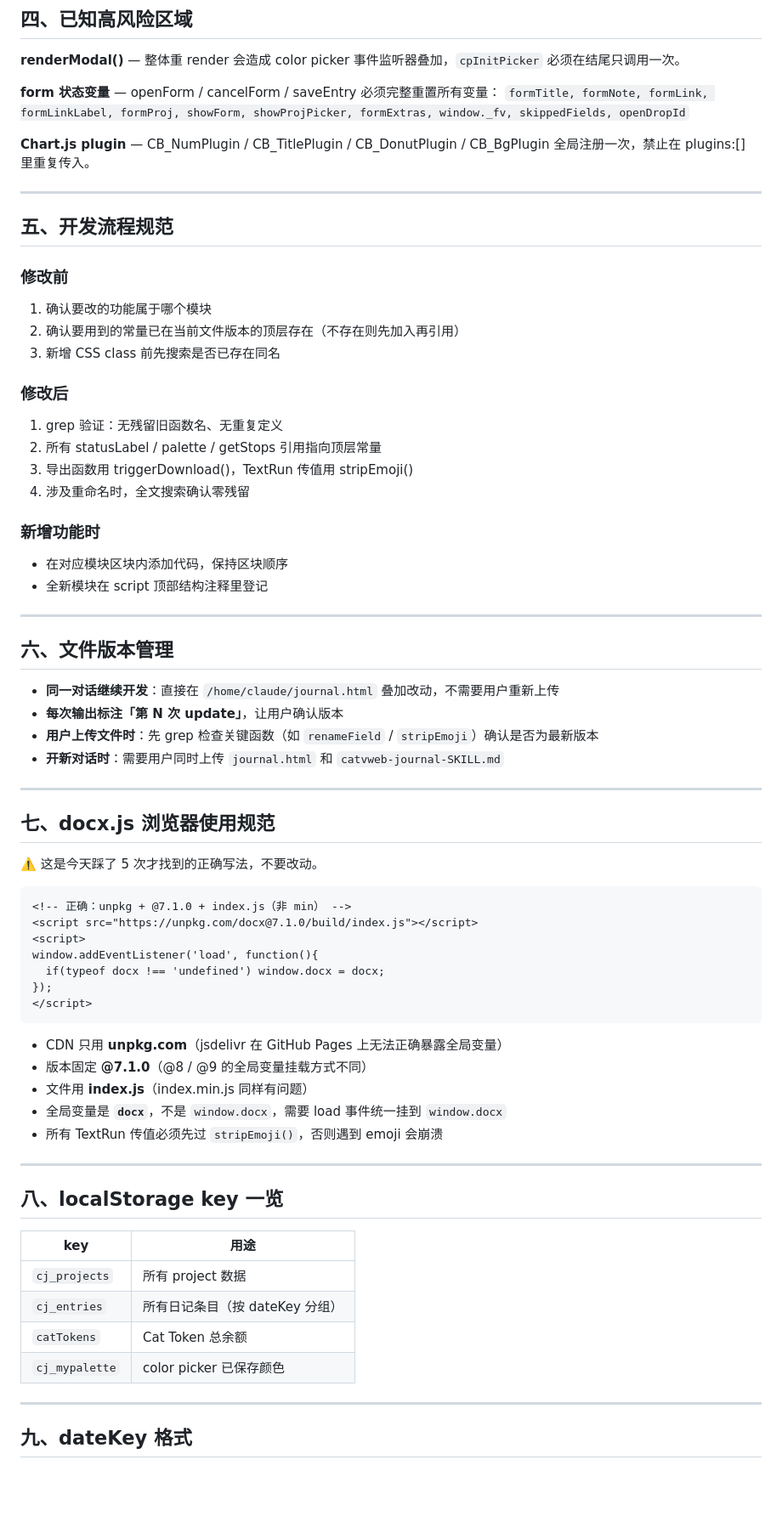
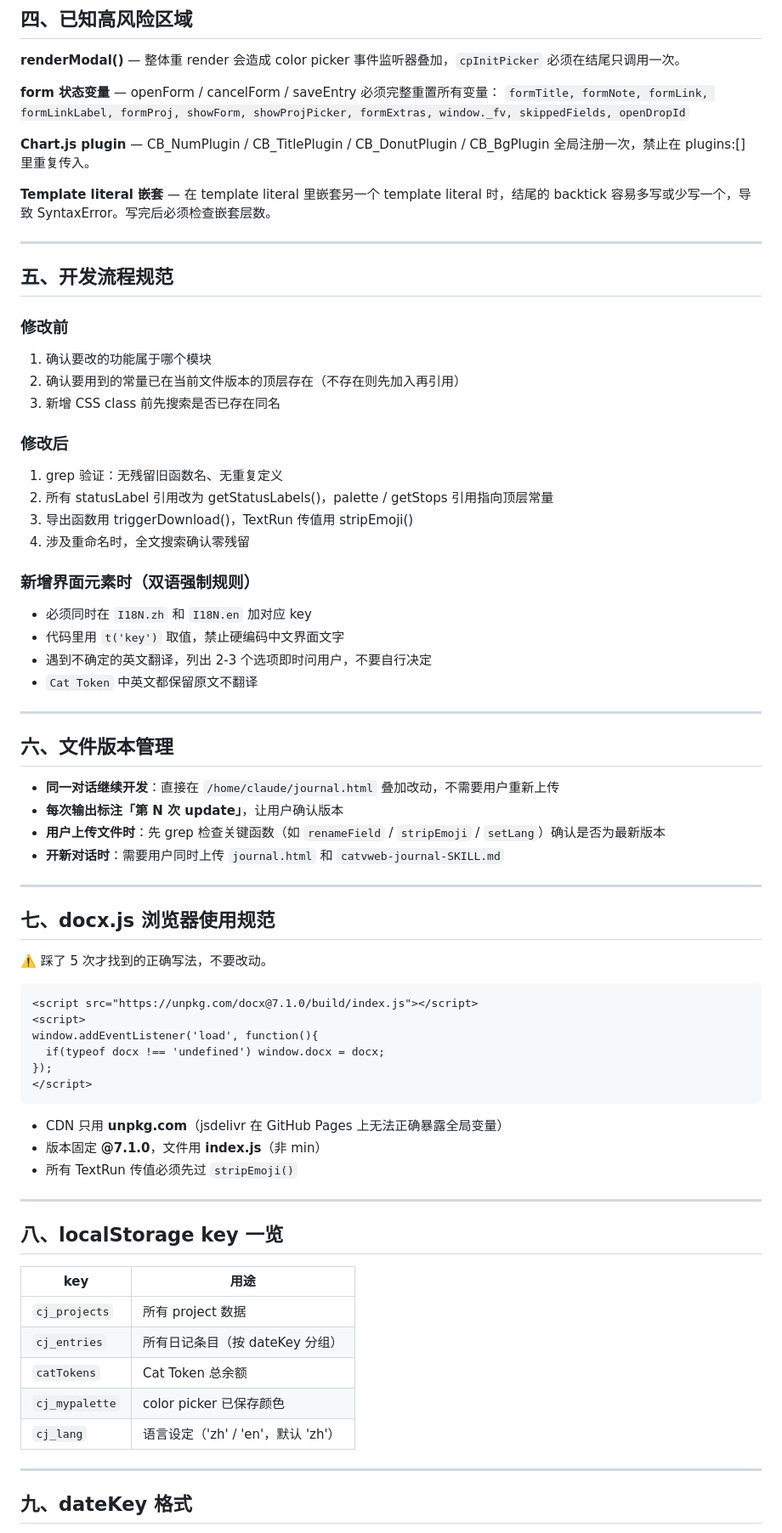
Before and after one commit to VZON7/catVweb, a Markdown page: catvweb-journal-SKILL (1).md, the part around one of its changes. Shown at 85% size. GitHub-like rendering; blank space fills up the shorter version.

````diff
--- a/catvweb-journal-SKILL (1).md
+++ b/catvweb-journal-SKILL (1).md
@@ -77,6 +78,8 @@ journal.html
 
 **Chart.js plugin** — CB_NumPlugin / CB_TitlePlugin / CB_DonutPlugin / CB_BgPlugin 全局注册一次，禁止在 plugins:[] 里重复传入。
 
+**Template literal 嵌套** — 在 template literal 里嵌套另一个 template literal 时，结尾的 backtick 容易多写或少写一个，导致 SyntaxError。写完后必须检查嵌套层数。
+
 ---
 
 ## 五、开发流程规范
@@ -88,13 +91,15 @@ journal.html
 
 ### 修改后
 1. grep 验证：无残留旧函数名、无重复定义
-2. 所有 statusLabel / palette / getStops 引用指向顶层常量
+2. 所有 statusLabel 引用改为 getStatusLabels()，palette / getStops 引用指向顶层常量
 3. 导出函数用 triggerDownload()，TextRun 传值用 stripEmoji()
 4. 涉及重命名时，全文搜索确认零残留
 
-### 新增功能时
-- 在对应模块区块内添加代码，保持区块顺序
-- 全新模块在 script 顶部结构注释里登记
+### 新增界面元素时（双语强制规则）
+- 必须同时在 `I18N.zh` 和 `I18N.en` 加对应 key
+- 代码里用 `t('key')` 取值，禁止硬编码中文界面文字
+- 遇到不确定的英文翻译，列出 2-3 个选项即时问用户，不要自行决定
+- `Cat Token` 中英文都保留原文不翻译
 
 ---
 
@@ -102,17 +107,16 @@ journal.html
 
 - **同一对话继续开发**：直接在 `/home/claude/journal.html` 叠加改动，不需要用户重新上传
 - **每次输出标注「第 N 次 update」**，让用户确认版本
-- **用户上传文件时**：先 grep 检查关键函数（如 `renameField` / `stripEmoji`）确认是否为最新版本
+- **用户上传文件时**：先 grep 检查关键函数（如 `renameField` / `stripEmoji` / `setLang`）确认是否为最新版本
 - **开新对话时**：需要用户同时上传 `journal.html` 和 `catvweb-journal-SKILL.md`
 
 ---
 
 ## 七、docx.js 浏览器使用规范
 
-⚠️ 这是今天踩了 5 次才找到的正确写法，不要改动。
+⚠️ 踩了 5 次才找到的正确写法，不要改动。
 
 ```html
-<!-- 正确：unpkg + @7.1.0 + index.js（非 min） -->
 <script src="https://unpkg.com/docx@7.1.0/build/index.js"></script>
 <script>
 window.addEventListener('load', function(){
@@ -122,10 +126,8 @@ window.addEventListener('load', function(){
 ```
 
 - CDN 只用 **unpkg.com**（jsdelivr 在 GitHub Pages 上无法正确暴露全局变量）
-- 版本固定 **@7.1.0**（@8 / @9 的全局变量挂载方式不同）
-- 文件用 **index.js**（index.min.js 同样有问题）
-- 全局变量是 **`docx`**，不是 `window.docx`，需要 load 事件统一挂到 `window.docx`
-- 所有 TextRun 传值必须先过 `stripEmoji()`，否则遇到 emoji 会崩溃
+- 版本固定 **@7.1.0**，文件用 **index.js**（非 min）
+- 所有 TextRun 传值必须先过 `stripEmoji()`
 
 ---
 
@@ -137,6 +139,7 @@ window.addEventListener('load', function(){
 | `cj_entries` | 所有日记条目（按 dateKey 分组） |
 | `catTokens` | Cat Token 总余额 |
 | `cj_mypalette` | color picker 已保存颜色 |
+| `cj_lang` | 语言设定（'zh' / 'en'，默认 'zh'） |
 
 ---
 
````
Also changed, not shown: other parts of catvweb-journal-SKILL (1).md (+51 -6 lines).
